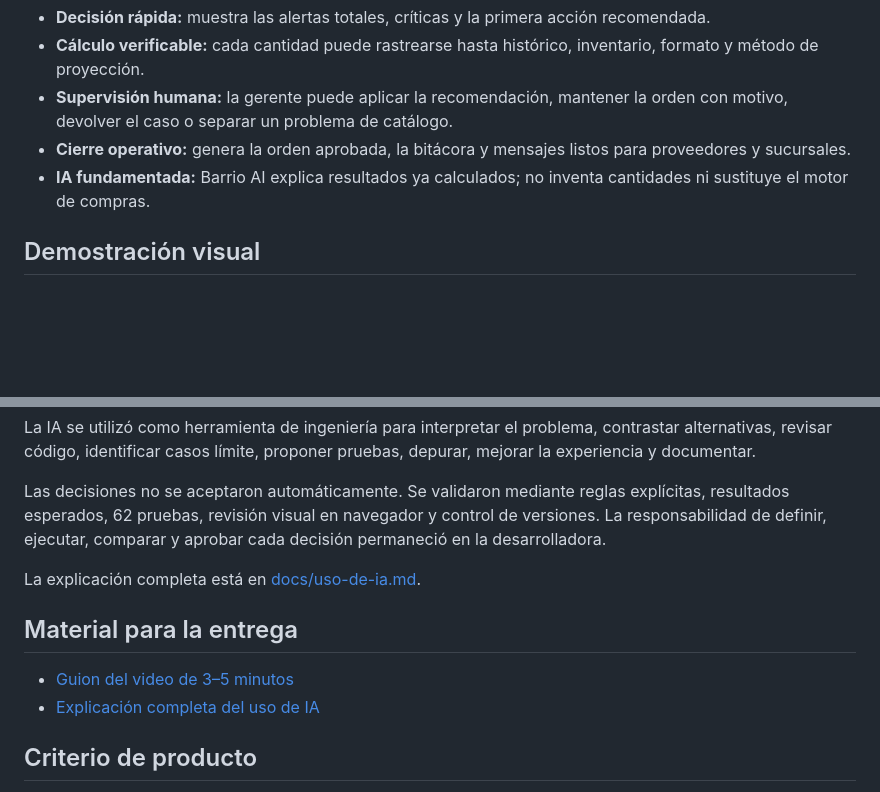
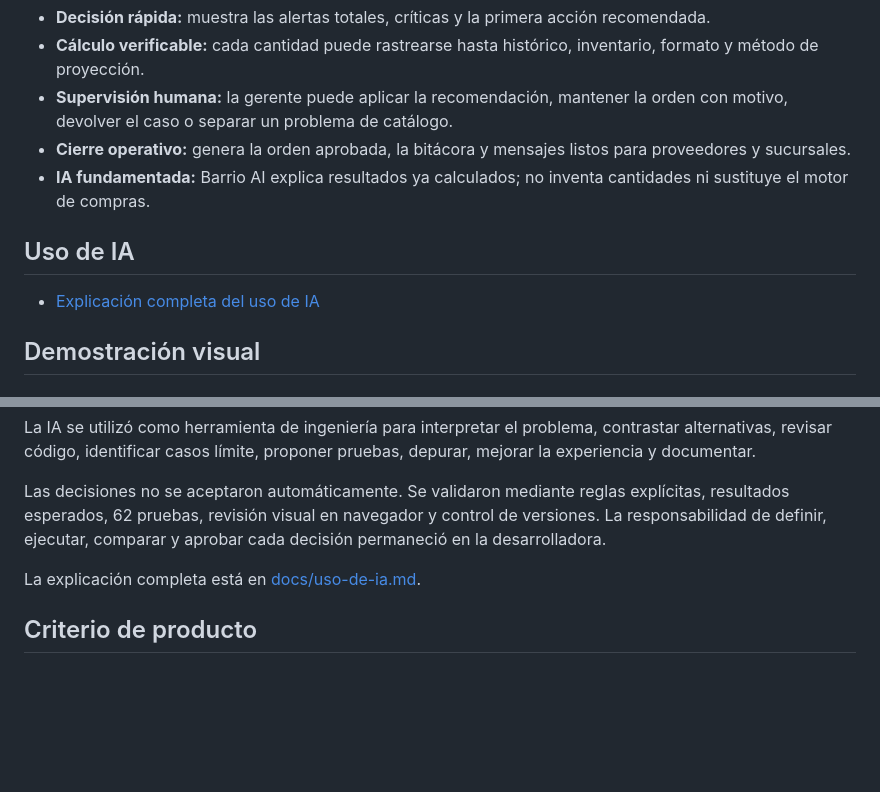
Before and after one commit to ESPINOSARICHARD/barrio-engine, a Markdown page: README.md, 2 parts joined by grey strips. Rendered like a GitHub page; blank space fills up the shorter version.

```diff
--- a/README.md
+++ b/README.md
@@ -49,6 +49,9 @@ El dashboard no se limita a señalar que una orden está mal. Permite comprender
 - **Supervisión humana:** la gerente puede aplicar la recomendación, mantener la orden con motivo, devolver el caso o separar un problema de catálogo.
 - **Cierre operativo:** genera la orden aprobada, la bitácora y mensajes listos para proveedores y sucursales.
 - **IA fundamentada:** Barrio AI explica resultados ya calculados; no inventa cantidades ni sustituye el motor de compras.
+
+## Uso de IA
+- [Explicación completa del uso de IA](docs/uso-de-ia.md)
 
 ## Demostración visual
 
@@ -436,11 +439,6 @@ Las decisiones no se aceptaron automáticamente. Se validaron mediante reglas ex
 
 La explicación completa está en [docs/uso-de-ia.md](docs/uso-de-ia.md).
 
-## Material para la entrega
-
-- [Guion del video de 3–5 minutos](docs/guion-video.md)
-- [Explicación completa del uso de IA](docs/uso-de-ia.md)
-
 ## Criterio de producto
 
 La solución fue tratada como el inicio de una herramienta interna real: debe ayudar a una gerente a detectar qué está mal, comprender por qué, decidir qué hacer y dejar una orden utilizable. Las funciones futuras solo se proponen cuando pueden apoyarse en datos, auditarse y reducir trabajo operativo.
```
